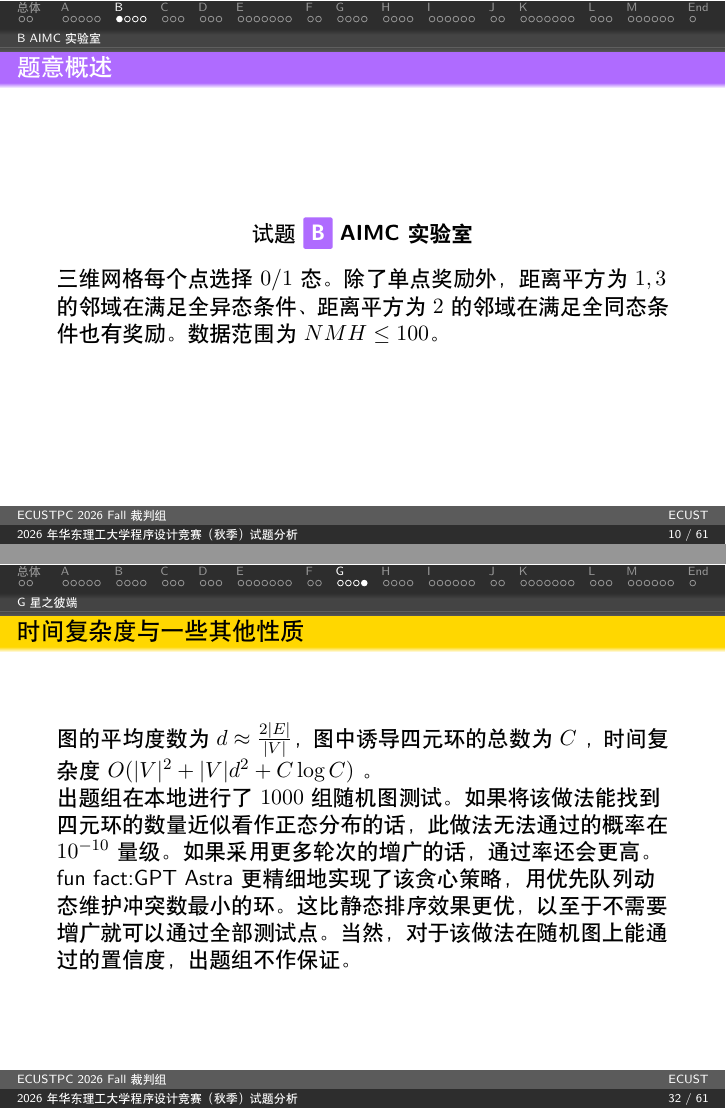
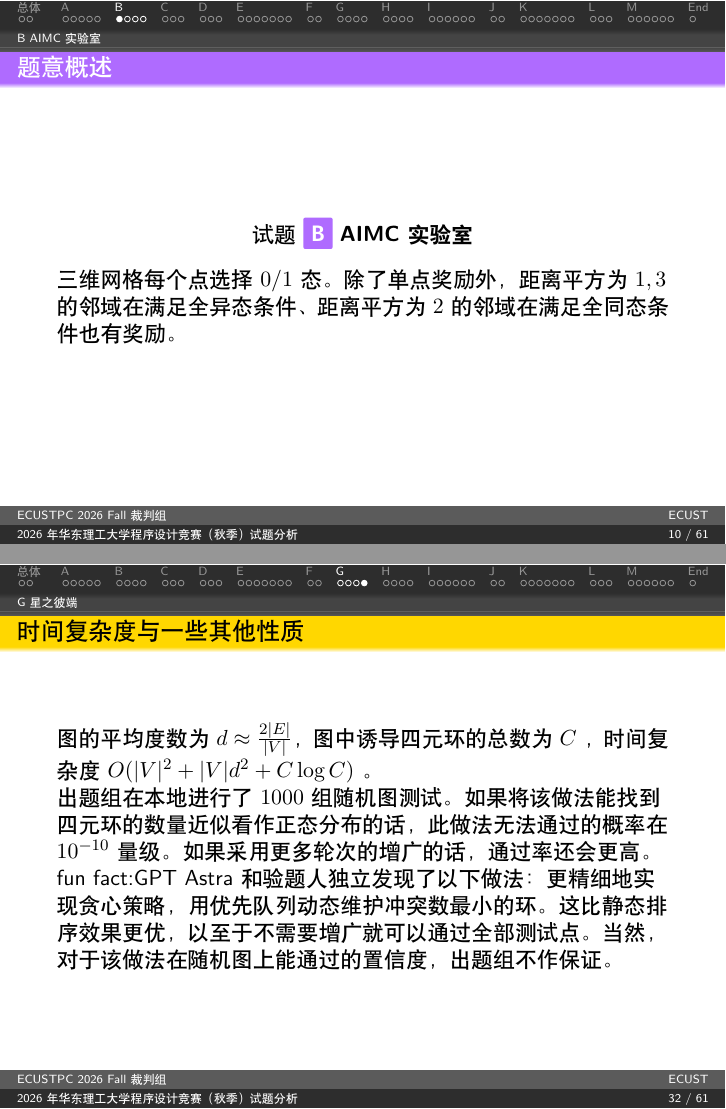
Before and after one commit to Thirstarfish/ECUSTPC-2026-Fall, LaTeX slides (tutorial_2026_fall/tutorial.tex): pages 10 and 32 of 61, joined at a grey line. Compiled offline with XeLaTeX.

Commit message:
fixed bugs

```diff
--- a/tutorial_2026_fall/tutorial.tex
+++ b/tutorial_2026_fall/tutorial.tex
@@ -18,7 +18,6 @@
 \author{ECUSTPC 2026 Fall 裁判组}
 \title{2026 年华东理工大学程序设计竞赛（秋季）\\试题分析}
 \institute{ECUST}
-\date{2026 年秋季}
 
 \definecolor{deepblue}{rgb}{0,0,0.5}
 \definecolor{deepred}{rgb}{0.6,0,0}
@@ -201,7 +200,6 @@
   \begin{center}试题 \myboxii{\BF{\TT{B}}} \BF{AIMC 实验室}\end{center}
   三维网格每个点选择 $0/1$ 态。除了单点奖励外，
   距离平方为 $1,3$ 的邻域在满足全异态条件、距离平方为 $2$ 的邻域在满足全同态条件也有奖励。
-  数据范围为 $N M H\le100$。
 \end{frame}
 
 
@@ -535,7 +533,7 @@ G(n)=\sum_{d\le \sqrt{n}}\mu(d)\sum_{i\le n, d^2\mid i}i
 
   出题组在本地进行了 $1000$ 组随机图测试。如果将该做法能找到四元环的数量近似看作正态分布的话，此做法无法通过的概率在 $10^{-10}$ 量级。如果采用更多轮次的增广的话，通过率还会更高。
 
-  fun fact:GPT Astra更精细地实现了该贪心策略，用优先队列动态维护冲突数最小的环。这比静态排序效果更优，以至于不需要增广就可以通过全部测试点。当然，对于该做法在随机图上能通过的置信度，出题组不作保证。
+  fun fact:GPT Astra和验题人独立发现了以下做法：更精细地实现贪心策略，用优先队列动态维护冲突数最小的环。这比静态排序效果更优，以至于不需要增广就可以通过全部测试点。当然，对于该做法在随机图上能通过的置信度，出题组不作保证。
 \end{frame}}
 
 % H
```
Also changed, not shown: statements_2026_fall/ecustpc_2026_fall_statements.pdf, tutorial_2026_fall/tutorial.pdf.
